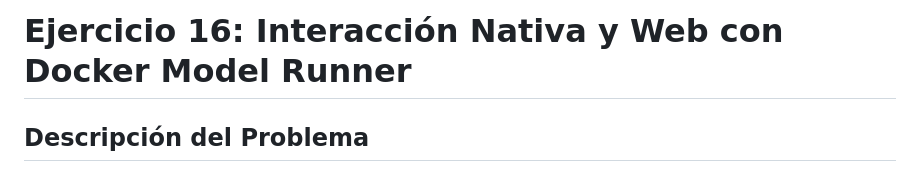
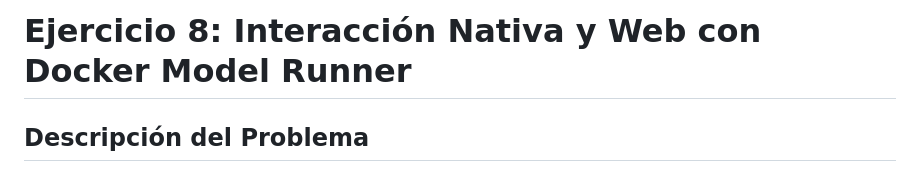
Before and after one commit to cpl-ceste/docker_exercices, a Markdown page: 08_ejercicio/README.md, the part around the change. Rendered like a GitHub page.

Commit message:
Update exercise title from 16 to 8 in README

```diff
--- a/08_ejercicio/README.md
+++ b/08_ejercicio/README.md
@@ -1,4 +1,4 @@
-# Ejercicio 16: Interacción Nativa y Web con Docker Model Runner
+# Ejercicio 8: Interacción Nativa y Web con Docker Model Runner
 
 ## Descripción del Problema
 En este ejercicio vamos a explorar la nueva capacidad nativa de Docker Desktop para ejecutar modelos de Inteligencia Artificial locales (Docker Model Runner o DMR). Vamos a realizar una prueba de concepto en dos fases:
```
